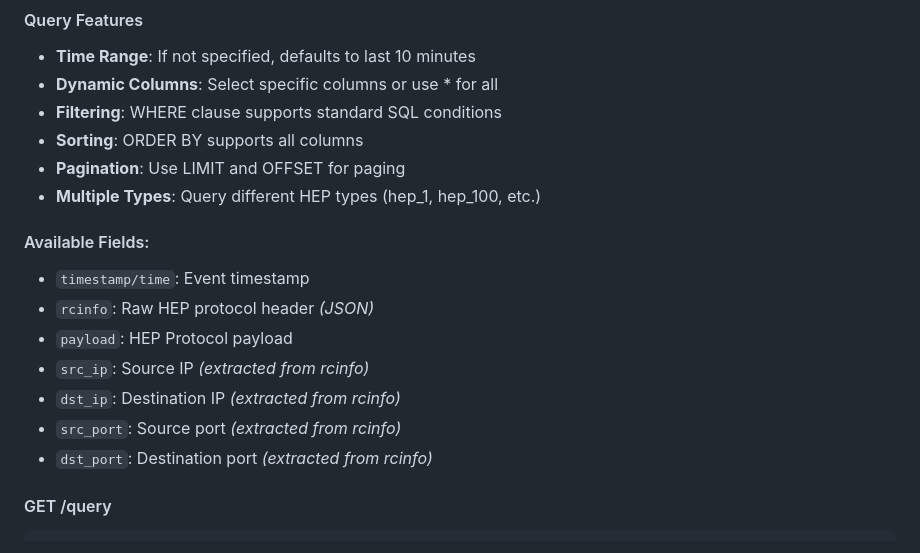
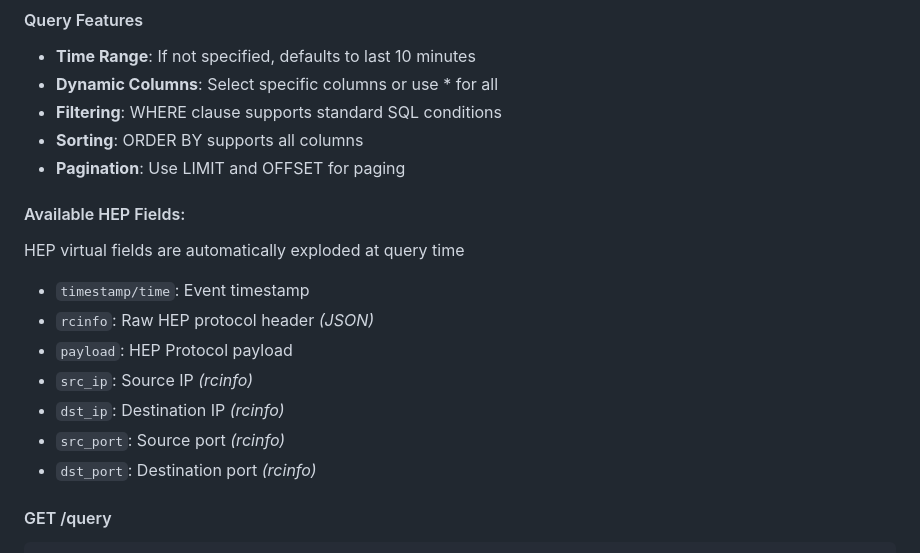
Before and after one commit to sipcapture/HEPop, a Markdown page: README.md, the part around the change printed below. Drawn GitHub-style.

```diff
--- a/README.md
+++ b/README.md
@@ -134,17 +133,17 @@ Query the HEP data using the HTTP API. The server provides both GET and POST end
 - **Filtering**: WHERE clause supports standard SQL conditions
 - **Sorting**: ORDER BY supports all columns
 - **Pagination**: Use LIMIT and OFFSET for paging
-- **Multiple Types**: Query different HEP types (hep_1, hep_100, etc.)
 
 
-#### Available Fields:
+#### Available HEP Fields:
+HEP virtual fields are automatically exploded at query time
 - `timestamp/time`: Event timestamp
 - `rcinfo`: Raw HEP protocol header _(JSON)_
 - `payload`: HEP Protocol payload
-- `src_ip`: Source IP _(extracted from rcinfo)_
-- `dst_ip`: Destination IP _(extracted from rcinfo)_
-- `src_port`: Source port _(extracted from rcinfo)_
-- `dst_port`: Destination port _(extracted from rcinfo)_
+- `src_ip`: Source IP _(rcinfo)_
+- `dst_ip`: Destination IP _(rcinfo)_
+- `src_port`: Source port _(rcinfo)_
+- `dst_port`: Destination port _(rcinfo)_
 
 
 #### GET /query
```
Also changed, not shown: other parts of README.md (+1 -2 lines).
